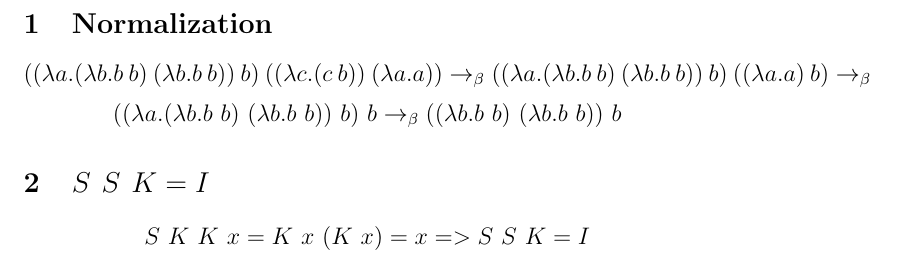
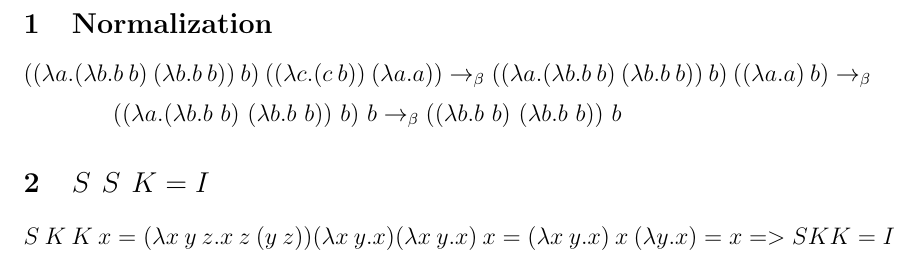
Before and after one commit to MinyazevR/Homework-4-sem, a LaTeX problem sheet (Homework-3/main.tex): part of the page, cut so that both start at the same text. Compiled offline with pdfLaTeX.

Commit message:
Added a more detailed solution

```diff
--- a/Homework-3/main.tex
+++ b/Homework-3/main.tex
@@ -9,6 +9,6 @@ $$((\lambda a.(\lambda  b.b\ b)\ (\lambda b.b\ b))\ b)\ b \rightarrow_\beta
 ((\lambda  b.b\ b)\ (\lambda b.b\ b))\ b$$
 
 \section{$S\ S\ K = I$}
-$$S\ K\ K\ x = K\ x\ (K\ x) = x => S\ S\ K = I$$
+$$S\ K\ K\ x =  (\lambda x\ y\ z.x\ z\ (y\ z)) (\lambda x\ y.x) (\lambda x\ y.x)\ x = (\lambda x\ y.x)\ x\ (\lambda y.x) = x => S K K = I$$
 
 \end{document}
```
Also changed, not shown: Homework-3/Homework-3.pdf.
